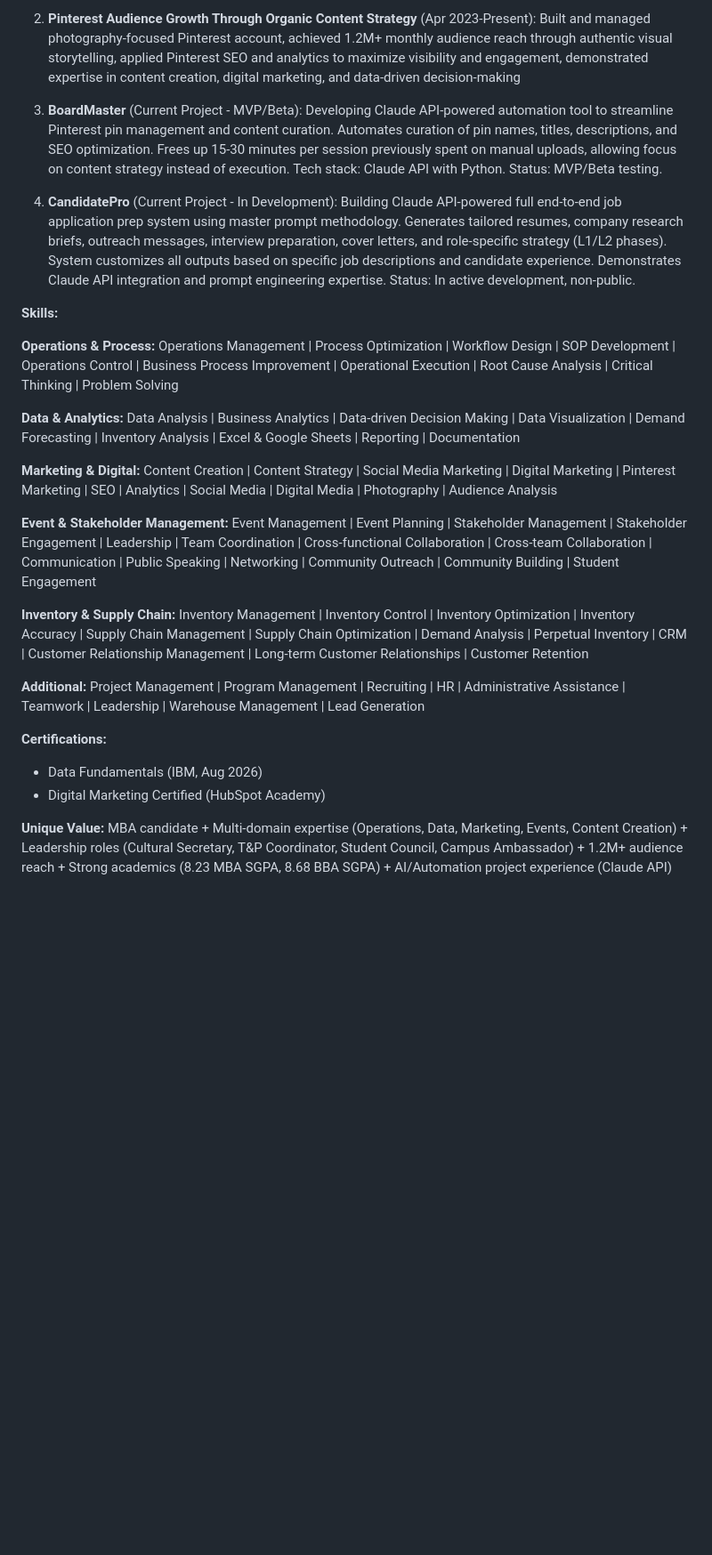
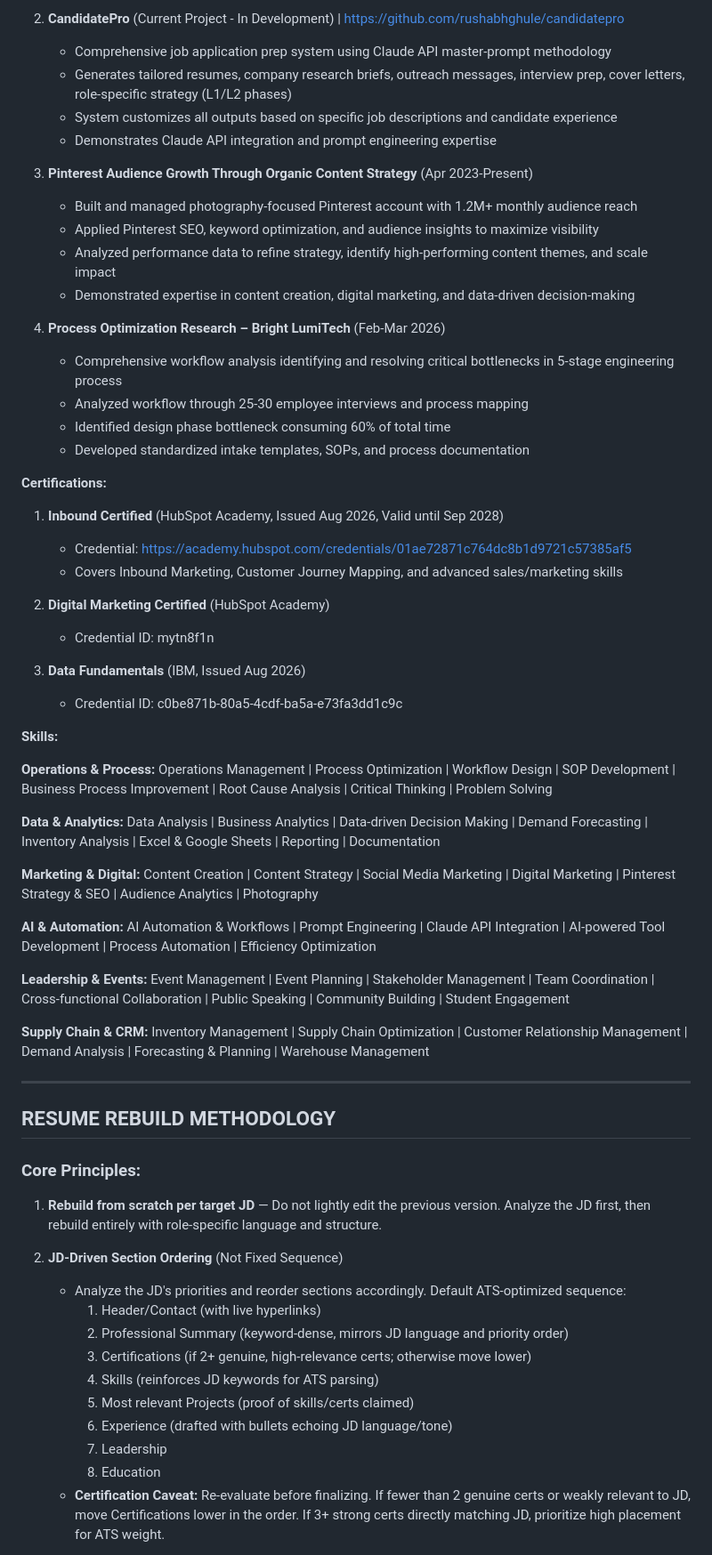
Before and after one commit to rushabhghule/rushabhghule.github.io, a Markdown page: Master_Prompt_Final.md, the part around one of its changes. Shown at 89% size. Drawn GitHub-style; blank space fills up the shorter version.

```diff
--- a/Master_Prompt_Final.md
+++ b/Master_Prompt_Final.md
@@ -64,26 +58,65 @@ You are a job application strategist for Rushabh Ghule. Generate outputs based o
 
-2. **Pinterest Audience Growth Through Organic Content Strategy** (Apr 2023-Present): Built and managed photography-focused Pinterest account, achieved 1.2M+ monthly audience reach through authentic visual storytelling, applied Pinterest SEO and analytics to maximize visibility and engagement, demonstrated expertise in content creation, digital marketing, and data-driven decision-making
+2. **CandidatePro** (Current Project - In Development) | https://github.com/rushabhghule/candidatepro
+   - Comprehensive job application prep system using Claude API master-prompt methodology
+   - Generates tailored resumes, company research briefs, outreach messages, interview prep, cover letters, role-specific strategy (L1/L2 phases)
+   - System customizes all outputs based on specific job descriptions and candidate experience
+   - Demonstrates Claude API integration and prompt engineering expertise
 
-3. **BoardMaster** (Current Project - MVP/Beta): Developing Claude API-powered automation tool to streamline Pinterest pin management and content curation. Automates curation of pin names, titles, descriptions, and SEO optimization. Frees up 15-30 minutes per session previously spent on manual uploads, allowing focus on content strategy instead of execution. Tech stack: Claude API with Python. Status: MVP/Beta testing.
+3. **Pinterest Audience Growth Through Organic Content Strategy** (Apr 2023-Present)
+   - Built and managed photography-focused Pinterest account with 1.2M+ monthly audience reach
+   - Applied Pinterest SEO, keyword optimization, and audience insights to maximize visibility
+   - Analyzed performance data to refine strategy, identify high-performing content themes, and scale impact
+   - Demonstrated expertise in content creation, digital marketing, and data-driven decision-making
 
-4. **CandidatePro** (Current Project - In Development): Building Claude API-powered full end-to-end job application prep system using master prompt methodology. Generates tailored resumes, company research briefs, outreach messages, interview preparation, cover letters, and role-specific strategy (L1/L2 phases). System customizes all outputs based on specific job descriptions and candidate experience. Demonstrates Claude API integration and prompt engineering expertise. Status: In active development, non-public.
+4. **Process Optimization Research – Bright LumiTech** (Feb-Mar 2026)
+   - Comprehensive workflow analysis identifying and resolving critical bottlenecks in 5-stage engineering process
+   - Analyzed workflow through 25-30 employee interviews and process mapping
+   - Identified design phase bottleneck consuming 60% of total time
+   - Developed standardized intake templates, SOPs, and process documentation
+
+**Certifications:**
+
+1. **Inbound Certified** (HubSpot Academy, Issued Aug 2026, Valid until Sep 2028)
+   - Credential: https://academy.hubspot.com/credentials/01ae72871c764dc8b1d9721c57385af5
+   - Covers Inbound Marketing, Customer Journey Mapping, and advanced sales/marketing skills
+
+2. **Digital Marketing Certified** (HubSpot Academy)
+   - Credential ID: mytn8f1n
+
+3. **Data Fundamentals** (IBM, Issued Aug 2026)
+   - Credential ID: c0be871b-80a5-4cdf-ba5a-e73fa3dd1c9c
 
 **Skills:**
 
-**Operations & Process:** Operations Management | Process Optimization | Workflow Design | SOP Development | Operations Control | Business Process Improvement | Operational Execution | Root Cause Analysis | Critical Thinking | Problem Solving
+**Operations & Process:** Operations Management | Process Optimization | Workflow Design | SOP Development | Business Process Improvement | Root Cause Analysis | Critical Thinking | Problem Solving
 
-**Data & Analytics:** Data Analysis | Business Analytics | Data-driven Decision Making | Data Visualization | Demand Forecasting | Inventory Analysis | Excel & Google Sheets | Reporting | Documentation
+**Data & Analytics:** Data Analysis | Business Analytics | Data-driven Decision Making | Demand Forecasting | Inventory Analysis | Excel & Google Sheets | Reporting | Documentation
 
-**Marketing & Digital:** Content Creation | Content Strategy | Social Media Marketing | Digital Marketing | Pinterest Marketing | SEO | Analytics | Social Media | Digital Media | Photography | Audience Analysis
+**Marketing & Digital:** Content Creation | Content Strategy | Social Media Marketing | Digital Marketing | Pinterest Strategy & SEO | Audience Analytics | Photography
 
-**Event & Stakeholder Management:** Event Management | Event Planning | Stakeholder Management | Stakeholder Engagement | Leadership | Team Coordination | Cross-functional Collaboration | Cross-team Collaboration | Communication | Public Speaking | Networking | Community Outreach | Community Building | Student Engagement
+**AI & Automation:** AI Automation & Workflows | Prompt Engineering | Claude API Integration | AI-powered Tool Development | Process Automation | Efficiency Optimization
 
-**Inventory & Supply Chain:** Inventory Management | Inventory Control | Inventory Optimization | Inventory Accuracy | Supply Chain Management | Supply Chain Optimization | Demand Analysis | Perpetual Inventory | CRM | Customer Relationship Management | Long-term Customer Relationships | Customer Retention
+**Leadership & Events:** Event Management | Event Planning | Stakeholder Management | Team Coordination | Cross-functional Collaboration | Public Speaking | Community Building | Student Engagement
 
-**Additional:** Project Management | Program Management | Recruiting | HR | Administrative Assistance | Teamwork | Leadership | Warehouse Management | Lead Generation
+**Supply Chain & CRM:** Inventory Management | Supply Chain Optimization | Customer Relationship Management | Demand Analysis | Forecasting & Planning | Warehouse Management
 
-**Certifications:**
-- Data Fundamentals (IBM, Aug 2026)
-- Digital Marketing Certified (HubSpot Academy)
+---
 
-**Unique Value:** MBA candidate + Multi-domain expertise (Operations, Data, Marketing, Events, Content Creation) + Leadership roles (Cultural Secretary, T&P Coordinator, Student Council, Campus Ambassador) + 1.2M+ audience reach + Strong academics (8.23 MBA SGPA, 8.68 BBA SGPA) + AI/Automation project experience (Claude API)
+## RESUME REBUILD METHODOLOGY
+
+### Core Principles:
+
+1. **Rebuild from scratch per target JD** — Do not lightly edit the previous version. Analyze the JD first, then rebuild entirely with role-specific language and structure.
+
+2. **JD-Driven Section Ordering** (Not Fixed Sequence)
+   - Analyze the JD's priorities and reorder sections accordingly. Default ATS-optimized sequence:
+     1. Header/Contact (with live hyperlinks)
+     2. Professional Summary (keyword-dense, mirrors JD language and priority order)
+     3. Certifications (if 2+ genuine, high-relevance certs; otherwise move lower)
+     4. Skills (reinforces JD keywords for ATS parsing)
+     5. Most relevant Projects (proof of skills/certs claimed)
+     6. Experience (drafted with bullets echoing JD language/tone)
+     7. Leadership
+     8. Education
+   - **Certification Caveat:** Re-evaluate before finalizing. If fewer than 2 genuine certs or weakly relevant to JD, move Certifications lower in the order. If 3+ strong certs directly matching JD, prioritize high placement for ATS weight.
+
```
Also changed, not shown: other parts of Master_Prompt_Final.md (+91 -50 lines).
